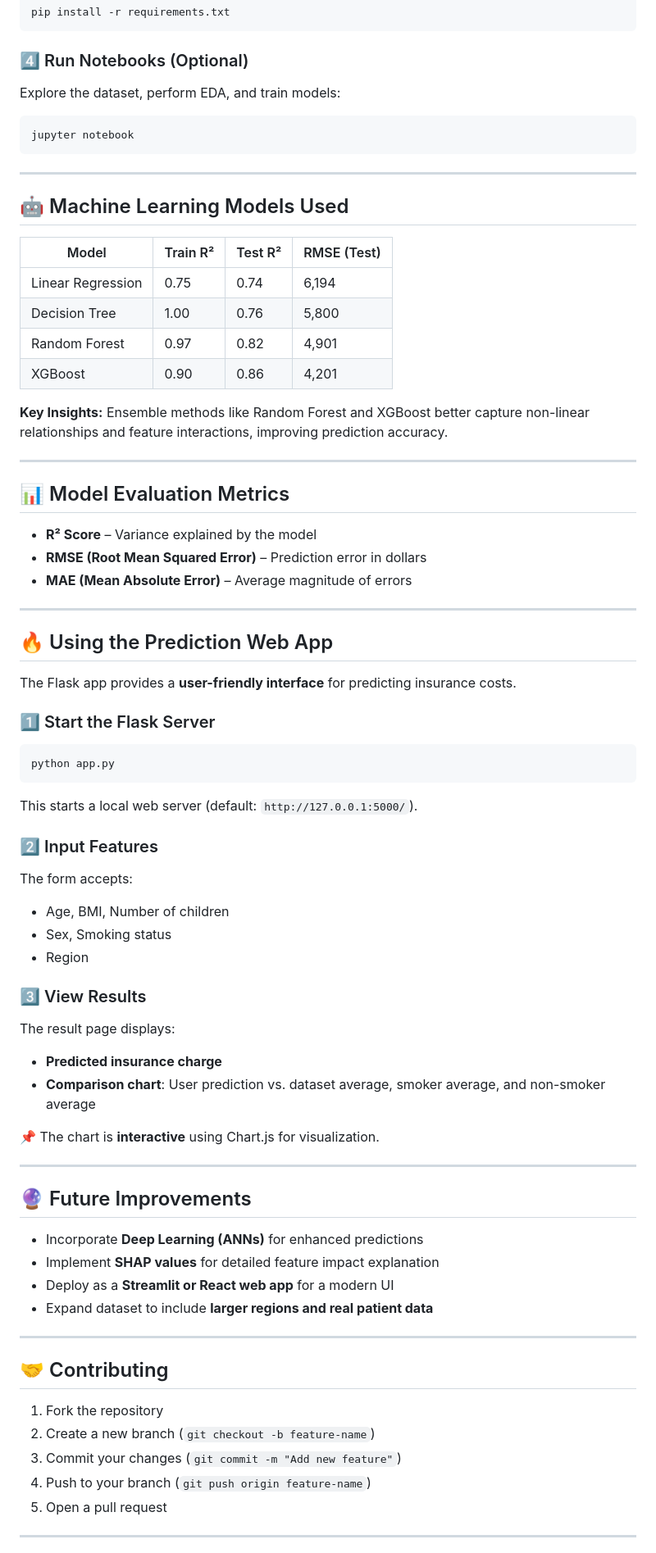
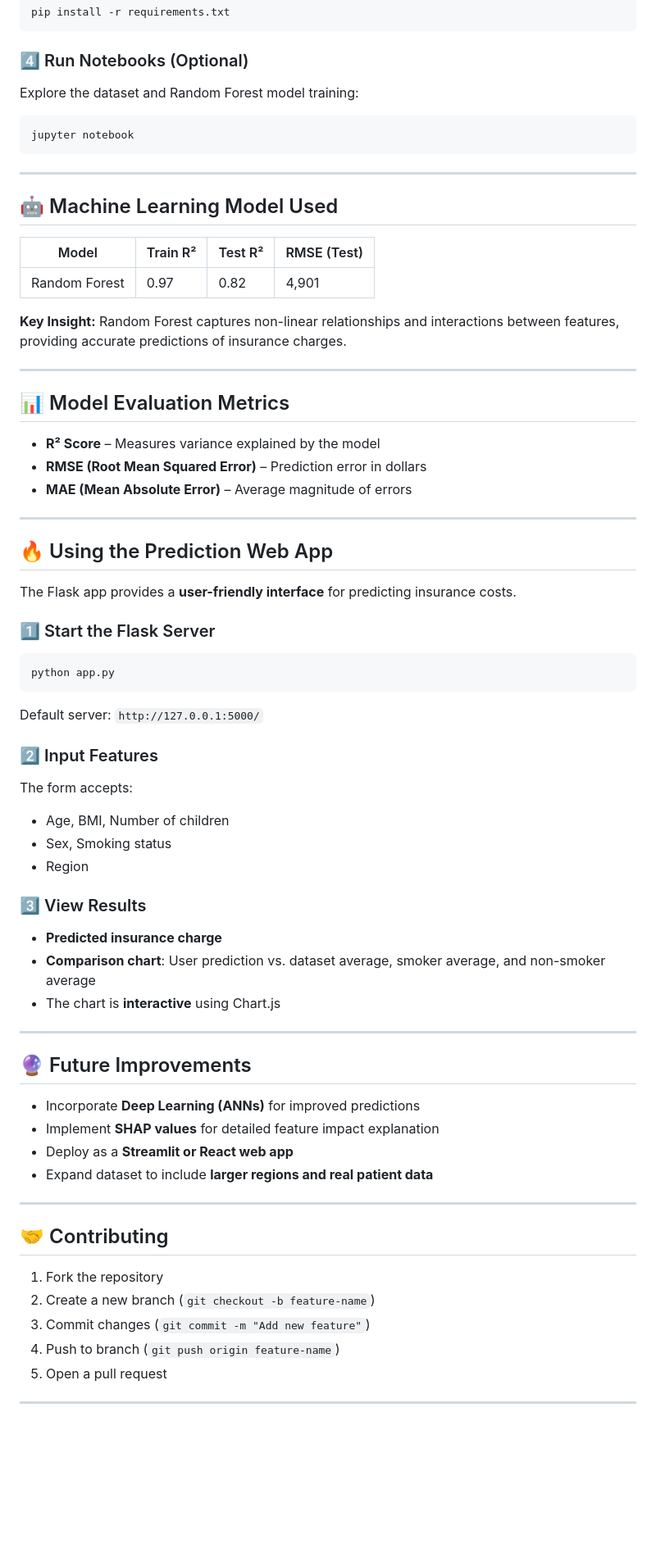
Before and after one commit to HenryMorganDibie/medical-insurance-prediction, a Markdown page: README.md, the part around one of its changes. Shown at 82% size. Rendered like a GitHub page; blank space fills up the shorter version.

````diff
--- a/README.md
+++ b/README.md
@@ -103,7 +105,7 @@ pip install -r requirements.txt
 
 ### 4️⃣ Run Notebooks (Optional)
 
-Explore the dataset, perform EDA, and train models:
+Explore the dataset and Random Forest model training:
 
 ```bash
 jupyter notebook
@@ -111,22 +113,19 @@ jupyter notebook
 
 ---
 
-## 🤖 Machine Learning Models Used
+## 🤖 Machine Learning Model Used
 
-| Model             | Train R² | Test R² | RMSE (Test) |
-| ----------------- | -------- | ------- | ----------- |
-| Linear Regression | 0.75     | 0.74    | 6,194       |
-| Decision Tree     | 1.00     | 0.76    | 5,800       |
-| Random Forest     | 0.97     | 0.82    | 4,901       |
-| XGBoost           | 0.90     | 0.86    | 4,201       |
+| Model         | Train R² | Test R² | RMSE (Test) |
+| ------------- | -------- | ------- | ----------- |
+| Random Forest | 0.97     | 0.82    | 4,901       |
 
-**Key Insights:** Ensemble methods like Random Forest and XGBoost better capture non-linear relationships and feature interactions, improving prediction accuracy.
+**Key Insight:** Random Forest captures non-linear relationships and interactions between features, providing accurate predictions of insurance charges.
 
 ---
 
 ## 📊 Model Evaluation Metrics
 
-* **R² Score** – Variance explained by the model
+* **R² Score** – Measures variance explained by the model
 * **RMSE (Root Mean Squared Error)** – Prediction error in dollars
 * **MAE (Mean Absolute Error)** – Average magnitude of errors
 
@@ -142,7 +141,7 @@ The Flask app provides a **user-friendly interface** for predicting insurance co
 python app.py
 ```
 
-This starts a local web server (default: `http://127.0.0.1:5000/`).
+Default server: `http://127.0.0.1:5000/`
 
 ### 2️⃣ Input Features
 
@@ -154,20 +153,17 @@ The form accepts:
 
 ### 3️⃣ View Results
 
-The result page displays:
-
 * **Predicted insurance charge**
 * **Comparison chart**: User prediction vs. dataset average, smoker average, and non-smoker average
-
-📌 The chart is **interactive** using Chart.js for visualization.
+* The chart is **interactive** using Chart.js
 
 ---
 
 ## 🔮 Future Improvements
 
-* Incorporate **Deep Learning (ANNs)** for enhanced predictions
+* Incorporate **Deep Learning (ANNs)** for improved predictions
 * Implement **SHAP values** for detailed feature impact explanation
-* Deploy as a **Streamlit or React web app** for a modern UI
+* Deploy as a **Streamlit or React web app**
 * Expand dataset to include **larger regions and real patient data**
 
 ---
@@ -176,8 +172,8 @@ The result page displays:
 
 1. Fork the repository
 2. Create a new branch (`git checkout -b feature-name`)
-3. Commit your changes (`git commit -m "Add new feature"`)
-4. Push to your branch (`git push origin feature-name`)
+3. Commit changes (`git commit -m "Add new feature"`)
+4. Push to branch (`git push origin feature-name`)
 5. Open a pull request
 
 ---
````
Also changed, not shown: other parts of README.md (+15 -10 lines).
